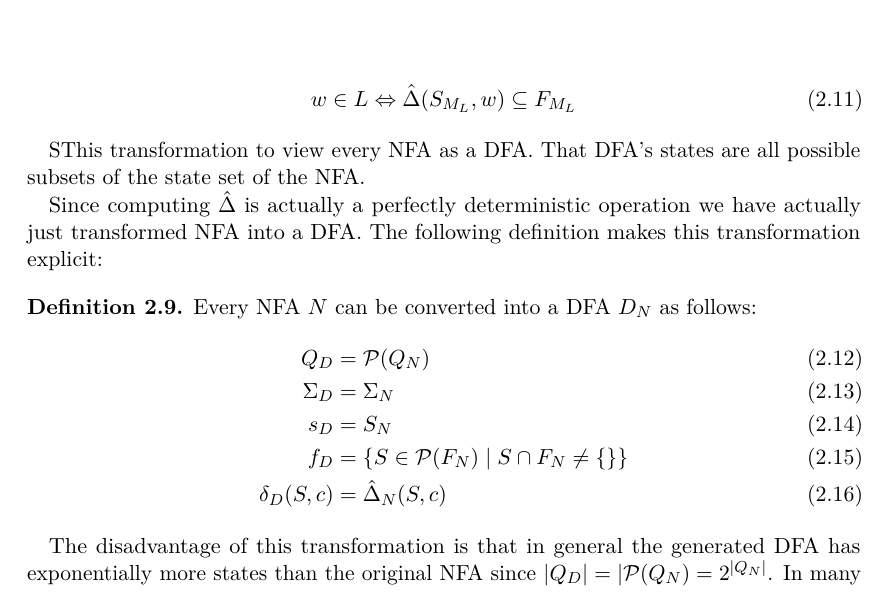
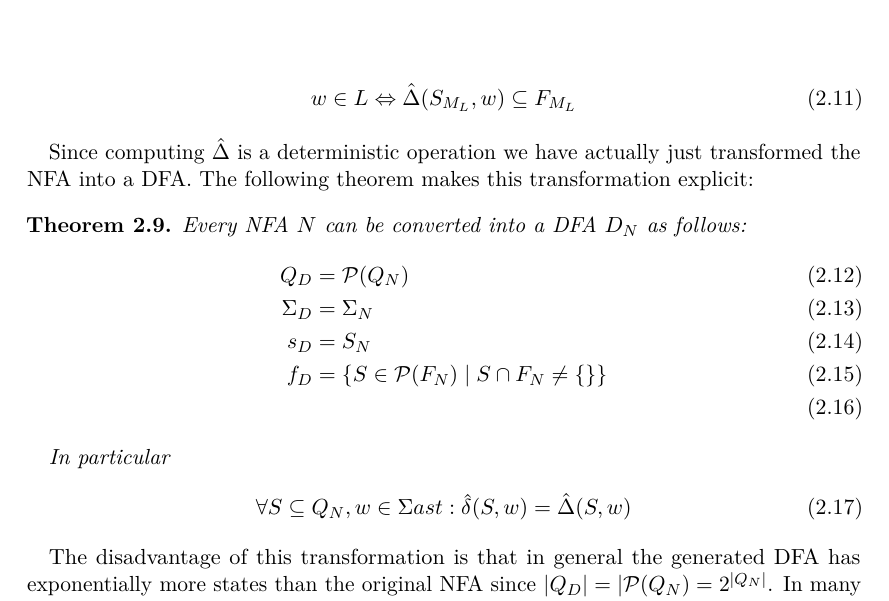
Before and after one commit to koflerdavid/cl-master-thesis, a LaTeX thesis (thesis.tex, which reads chapters/background/automata_theory/nfas.tex): part of page 17 of 23, cut so that both start at the same text. Compiled offline with pdfLaTeX.

Commit message:
Improve definitions of NFA -> DFA transformation

```diff
--- a/chapters/background/automata_theory/nfas.tex
+++ b/chapters/background/automata_theory/nfas.tex
@@ -58,23 +58,24 @@ The function $\hat\Delta$ can now be used to determine whether a word is accepte
     w \in L \Leftrightarrow \hat\Delta(S_{M_L}, w) \subseteq F_{M_L}
 \end{align}
 
-SThis transformation to view every NFA as a DFA.
-That DFA's states are all possible subsets of the state set of the NFA.
+Since computing $\hat\Delta$ is a deterministic operation
+we have actually just transformed the NFA into a DFA.
+The following theorem makes this transformation explicit:
 
-Since computing $\hat\Delta$ is actually a perfectly deterministic operation
-we have actually just transformed NFA into a DFA.
-The following definition makes this transformation explicit:
-
-\begin{definition}
+\begin{theorem}
     Every NFA $N$ can be converted into a DFA $D_N$ as follows:
     \begin{align}
         Q_D &= \Powerset{Q_N} \\
         \Sigma_D &= \Sigma_N \\
         s_D &= S_N \\
         f_D &= \{ S \in \Powerset{F_N} \mid S \cap F_N \neq \{\} \} \\
-        \delta_D(S, c) &= \hat\Delta_N(S, c)
     \end{align}
-\end{definition}
+
+    In particular
+    \begin{align}
+        \forall S \subseteq Q_N, w \in \Sigma&ast: \hat\delta(S, w) = \hat\Delta(S, w)
+    \end{align}
+\end{theorem}
 
 The disadvantage of this transformation is that
 in general the generated DFA has exponentially more states
```
